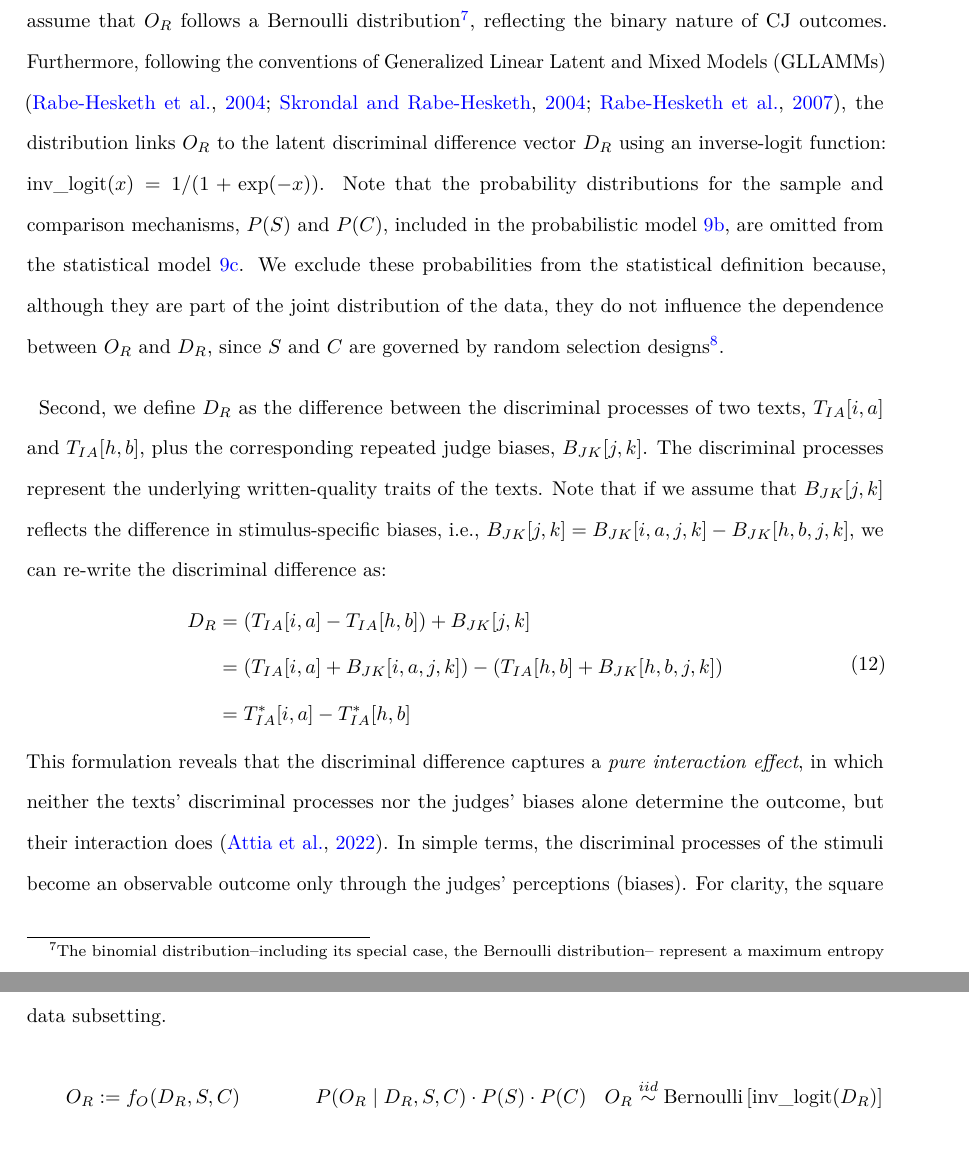
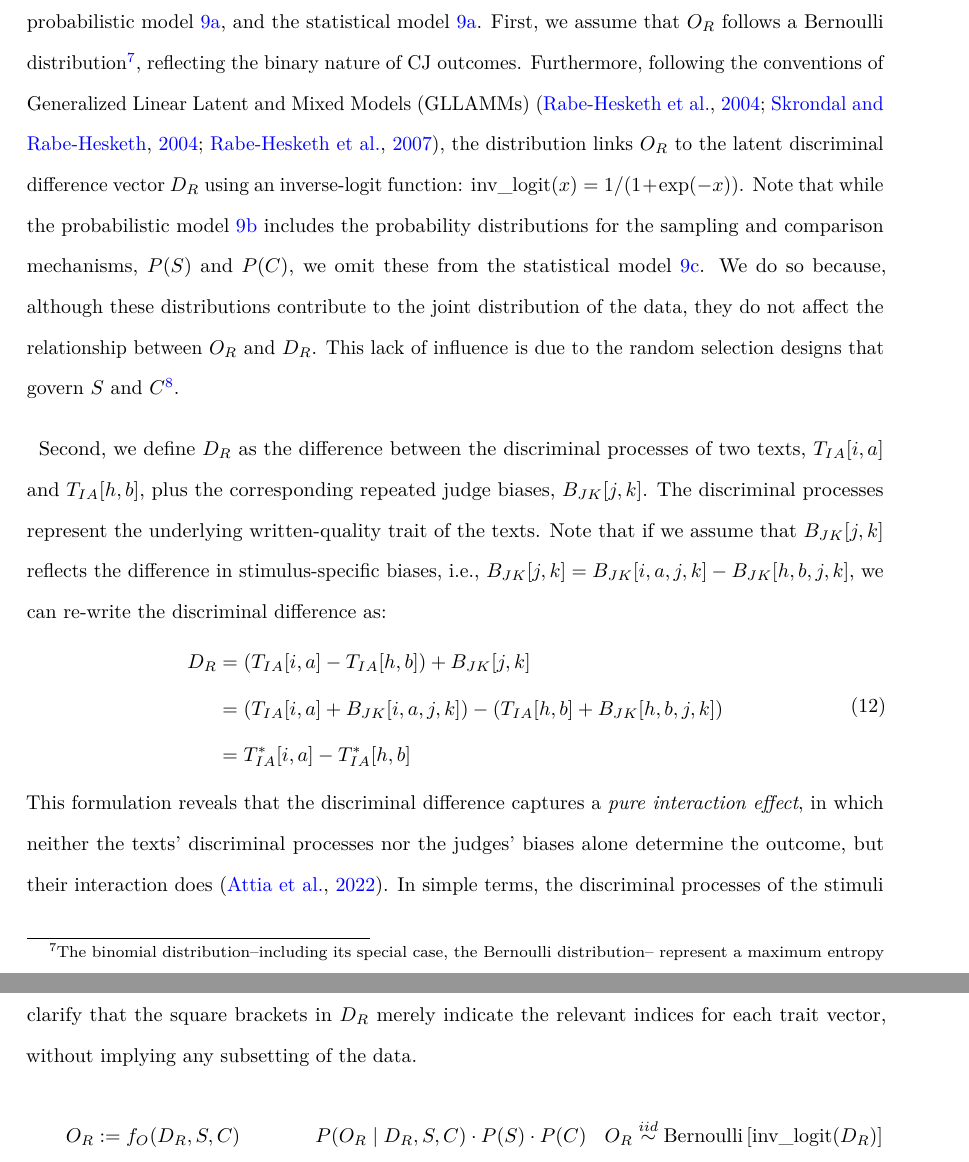
Before and after one commit to jriveraespejo/paper2_manuscript, a LaTeX paper (_tex/paper2.tex): two parts of pages 28 and 29 of 50, joined at a grey line, cut at the place of the change. Compiled offline with pdfLaTeX.

Commit message:
Built site for gh-pages

```diff
--- a/_tex/paper2.tex
+++ b/_tex/paper2.tex
@@ -1612,0 +1606 @@ the selected stimuli. Instead, they carry out a ``sufficient number of
+directly access to \(O^{sc}_{R}\) due to the comparison mechanism.
@@ -1718,36 +1719,38 @@ CPD of \(Y\) given \(X\).
 }\end{equation}
 
 Each CPD in equation (\ref{eq-mat51}) rests on specific assumptions,
-which we outline below. First, we assume that \(O_{R}\) follows a
-Bernoulli distribution\footnote{The binomial distribution--including its
-  special case, the Bernoulli distribution-- represent a maximum entropy
-  distribution for binary events \citep[pp.~34]{McElreath_2020}. This
-  means that when only two un-ordered outcomes are possible, and the
-  expected numbers of each type of event are assumed to be constant,
-  then the binomial distribution is the one that is most consistent with
-  these constraints \citep[pp.~310]{McElreath_2020}. For a detailed
-  discussion of the binomial as a maximum entropy distribution, see
+which we outline in the SCM~\ref{fig-cj16_scm}, the probabilistic model
+\ref{fig-cj16_scm}, and the statistical model \ref{fig-cj16_scm}. First,
+we assume that \(O_{R}\) follows a Bernoulli distribution\footnote{The
+  binomial distribution--including its special case, the Bernoulli
+  distribution-- represent a maximum entropy distribution for binary
+  events \citep[pp.~34]{McElreath_2020}. This means that when only two
+  un-ordered outcomes are possible, and the expected numbers of each
+  type of event are assumed to be constant, then the binomial
+  distribution is the one that is most consistent with these constraints
+  \citep[pp.~310]{McElreath_2020}. For a detailed discussion of the
+  binomial as a maximum entropy distribution, see
   \citet[chap.~10.1.2]{McElreath_2020}.}, reflecting the binary nature
 of CJ outcomes. Furthermore, following the conventions of Generalized
 Linear Latent and Mixed Models (GLLAMMs)
 \citep{Rabe_et_al_2004a, Skrondal_et_al_2004a, Rabe_et_al_2012b}, the
 distribution links \(O_{R}\) to the latent discriminal difference vector
 \(D_{R}\) using an inverse-logit function:
-\(\text{inv\_logit}(x) = 1/(1 + \exp(-x))\). Note that the probability
-distributions for the sample and comparison mechanisms, \(P(S)\) and
-\(P(C)\), included in the probabilistic model \ref{fig-cj16_prob}, are
-omitted from the statistical model \ref{fig-cj16_stat}. We exclude these
-probabilities from the statistical definition because, although they are
-part of the joint distribution of the data, they do not influence the
-dependence between \(O_{R}\) and \(D_{R}\), since \(S\) and \(C\) are
-governed by random selection designs\footnote{Randomization ensures that
-  data---and, by extension, an estimator---satisfies several key
-  identification properties, such as common support, no interference,
-  and consistency. The most critical property, however, is the
-  elimination of confounding. \emph{Confounding} occurs when an external
-  variable, such as \(X_{I}\), simultaneously influences both the
-  outcome (e.g., \(O_{R}\)) and a variable of interest (e.g., \(S\)),
-  resulting in spurious associations between the two
+\(\text{inv\_logit}(x) = 1/(1 + \exp(-x))\). Note that while the
+probabilistic model \ref{fig-cj16_prob} includes the probability
+distributions for the sampling and comparison mechanisms, \(P(S)\) and
+\(P(C)\), we omit these from the statistical model \ref{fig-cj16_stat}.
+We do so because, although these distributions contribute to the joint
+distribution of the data, they do not affect the relationship between
+\(O_{R}\) and \(D_{R}\). This lack of influence is due to the random
+selection designs that govern \(S\) and \(C\)\footnote{Randomization
+  ensures that data---and, by extension, an estimator---satisfies
+  several key identification properties, such as common support, no
+  interference, and consistency. The most critical property, however, is
+  the elimination of confounding. \emph{Confounding} occurs when an
+  external variable, such as \(X_{I}\), simultaneously influences both
+  the outcome (e.g., \(O_{R}\)) and a variable of interest (e.g.,
+  \(S\)), resulting in spurious associations between the two
   \citep{Everitt_et_al_2010}. Randomization addresses this issue by
   effectively decoupling the association between the variable of
   interest and any other variable, except for the outcome itself. For a
@@ -1758,7 +1761,7 @@ governed by random selection designs\footnote{Randomization ensures that
 Second, we define \(D_{R}\) as the difference between the discriminal
 processes of two texts, \(T_{IA}[i, a]\) and \(T_{IA}[h, b]\), plus the
 corresponding repeated judge biases, \(B_{JK}[j, k]\). The discriminal
-processes represent the underlying written-quality traits of the texts.
+processes represent the underlying written-quality trait of the texts.
 Note that if we assume that \(B_{JK}[j,k]\) reflects the difference in
 stimulus-specific biases, i.e.,
 \(B_{JK}[j,k] = B_{JK}[i,a,j,k] - B_{JK}[h,b,j,k]\), we can re-write the
@@ -1774,9 +1777,10 @@ captures a \emph{pure interaction effect}, in which neither the texts'
 discriminal processes nor the judges' biases alone determine the
 outcome, but their interaction does \citep{Attia_et_al_2022}. In simple
 terms, the discriminal processes of the stimuli become an observable
-outcome only through the judges' perceptions (biases). For clarity, the
-square brackets in \(D_{R}\) only indicate the relevant indices within
-each trait vector; they do not represent any data subsetting.
+outcome only through the judges' perceptions (biases). It is important
+to clarify that the square brackets in \(D_{R}\) merely indicate the
+relevant indices for each trait vector, without implying any subsetting
+of the data.
 
 \begin{figure}[H]
 
@@ -1870,8 +1874,8 @@ standard deviation \(p_{IA}\). The parameter \(p_{IA}\) is defined as a
 proportion of 1 to establish the scale of the latent trait, which is
 required in any latent variable model \citep{Depaoli_2021}. Note that
 because \(e_{IA}\) follows a Normal distribution, \(T_{IA}\) is also
-normally distributed. This result indicates that our model reverts to
-the original assumptions for the discriminal processes of stimuli
+normally distributed. This result implies that our model reverts to
+assuming Normal discriminal processes for the stimuli, as originally
 proposed by \citet{Thurstone_1927b} (see
 Table~\ref{tbl-thurstone_cases}).
 
```
Also changed, not shown: paper2.pdf, _tex/paper2.tex (35 more changed lines), 2 other files.
